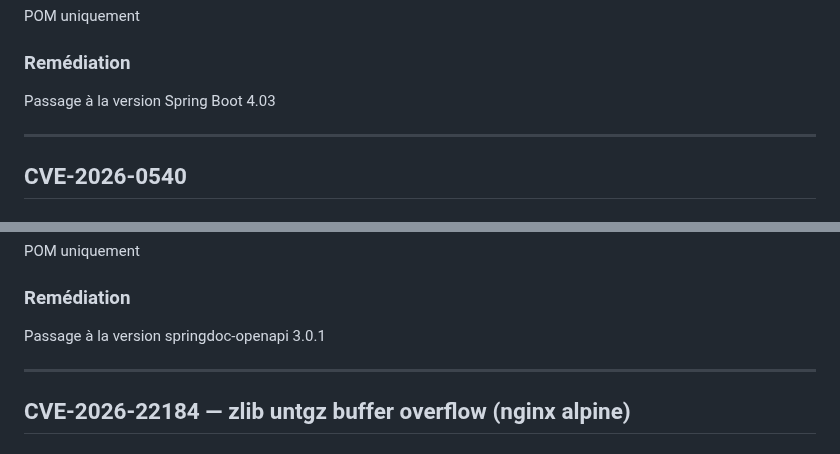
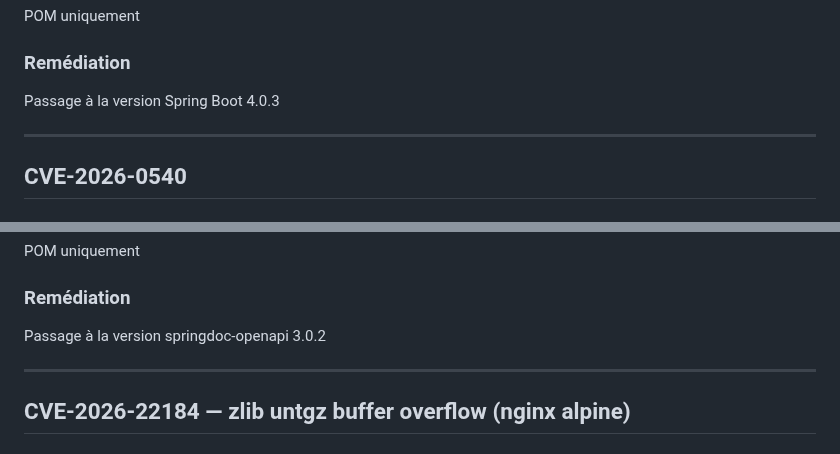
Before and after one commit to leuwen-lc/rhdemo, a Markdown page: rhDemo/docs/SECURITY_ADVISORIES.md, 2 parts joined by grey strips. Drawn GitHub-style.

```diff
--- a/rhDemo/docs/SECURITY_ADVISORIES.md
+++ b/rhDemo/docs/SECURITY_ADVISORIES.md
@@ -278,7 +278,7 @@ POM uniquement
 
 ### Remédiation
 
-Passage à la version Spring Boot 4.03
+Passage à la version Spring Boot 4.0.3
 
 ---
 
@@ -300,7 +300,7 @@ POM uniquement
 
 ### Remédiation
 
-Passage à la version springdoc-openapi 3.0.1
+Passage à la version springdoc-openapi 3.0.2
 
 ---
 
```
Also changed, not shown: README.md (+3 -3 lines).
